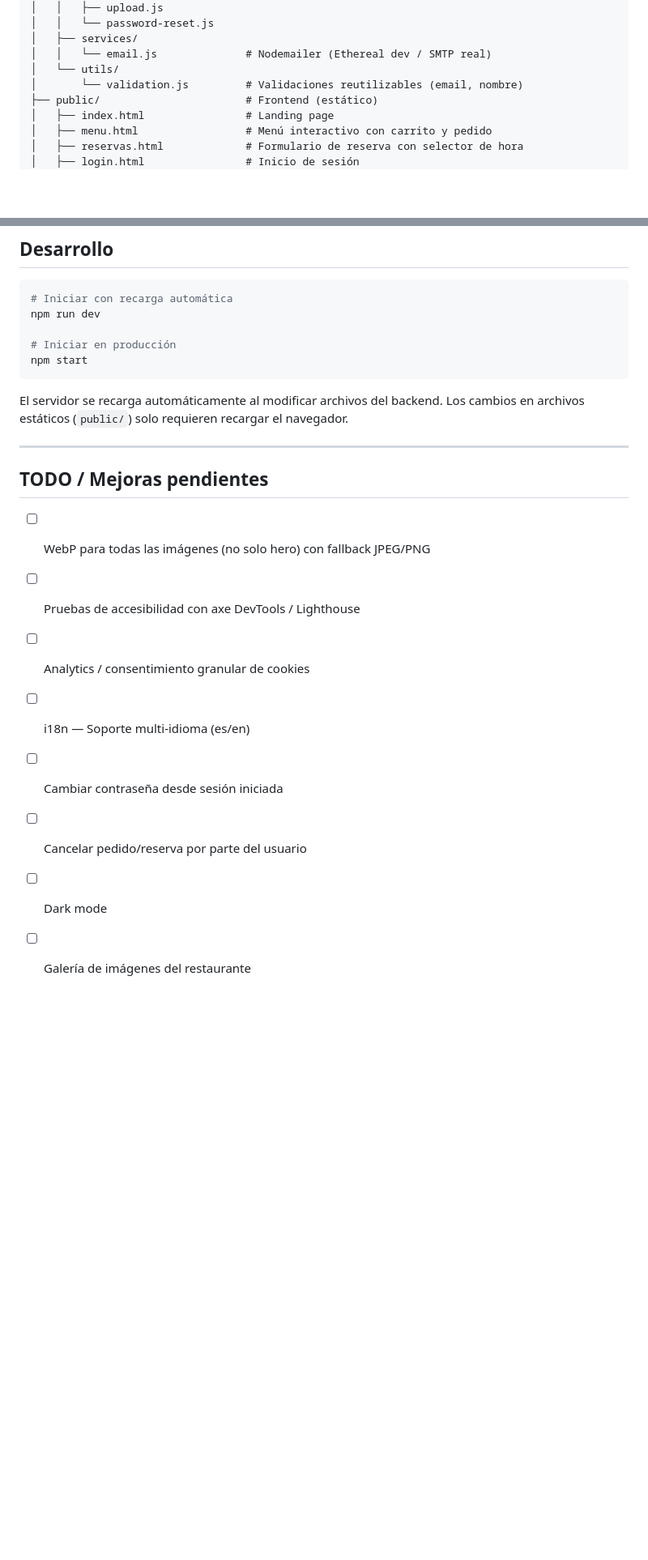
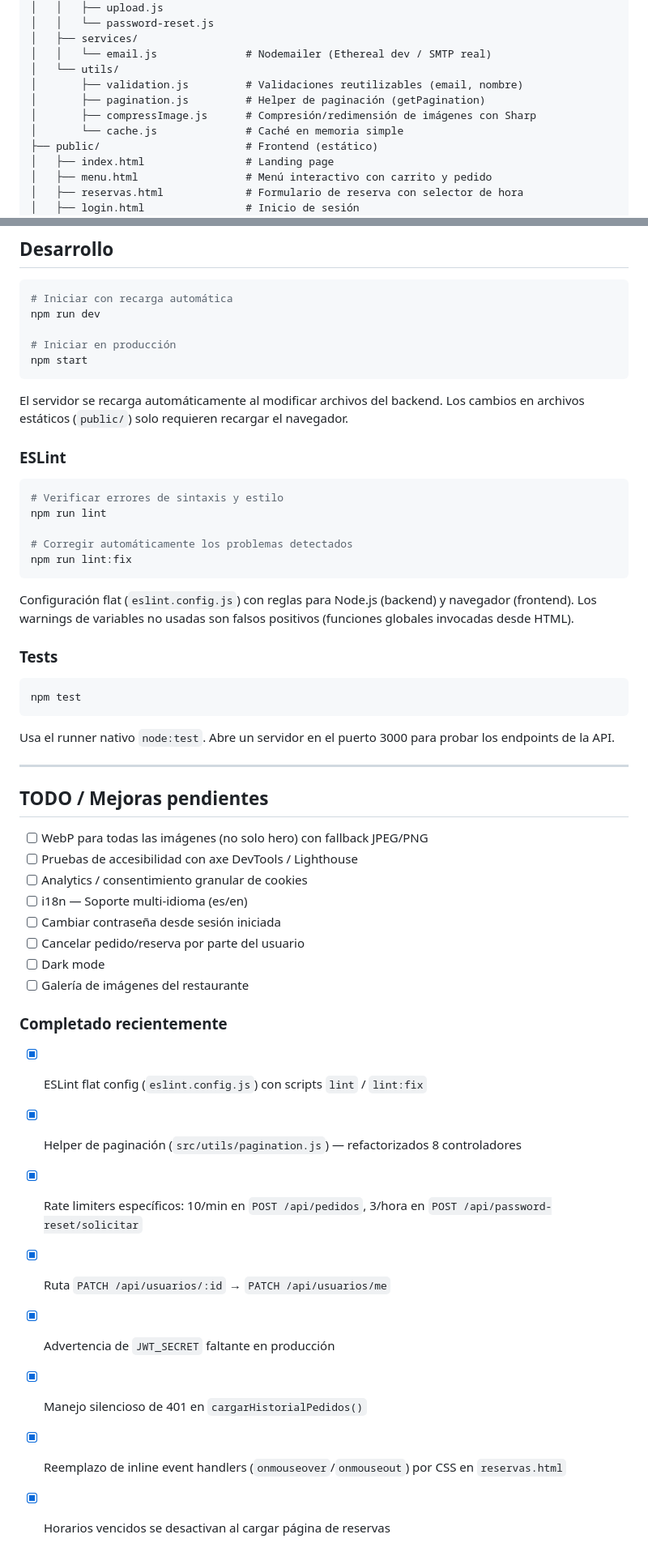
Before and after one commit to wilderaleman8-bot/Restaurante-con-css, a Markdown page: README.md, 2 parts joined by grey strips. Shown at 81% size. Drawn GitHub-style; blank space fills up the shorter version.

Commit message:
agregacion al README.md

````diff
--- a/README.md
+++ b/README.md
@@ -72,7 +79,10 @@ restaurante-con-css/
 │   ├── services/
 │   │   └── email.js              # Nodemailer (Ethereal dev / SMTP real)
 │   └── utils/
-│       └── validation.js         # Validaciones reutilizables (email, nombre)
+│       ├── validation.js         # Validaciones reutilizables (email, nombre)
+│       ├── pagination.js         # Helper de paginación (getPagination)
+│       ├── compressImage.js      # Compresión/redimensión de imágenes con Sharp
+│       └── cache.js              # Caché en memoria simple
 ├── public/                       # Frontend (estático)
 │   ├── index.html                # Landing page
 │   ├── menu.html                 # Menú interactivo con carrito y pedido
@@ -371,6 +382,26 @@ npm start
 
 El servidor se recarga automáticamente al modificar archivos del backend. Los cambios en archivos estáticos (`public/`) solo requieren recargar el navegador.
 
+### ESLint
+
+```bash
+# Verificar errores de sintaxis y estilo
+npm run lint
+
+# Corregir automáticamente los problemas detectados
+npm run lint:fix
+```
+
+Configuración flat (`eslint.config.js`) con reglas para Node.js (backend) y navegador (frontend). Los warnings de variables no usadas son falsos positivos (funciones globales invocadas desde HTML).
+
+### Tests
+
+```bash
+npm test
+```
+
+Usa el runner nativo `node:test`. Abre un servidor en el puerto 3000 para probar los endpoints de la API.
+
 ---
 
 ## TODO / Mejoras pendientes
@@ -383,3 +414,13 @@ El servidor se recarga automáticamente al modificar archivos del backend. Los c
 - [ ] Cancelar pedido/reserva por parte del usuario
 - [ ] Dark mode
 - [ ] Galería de imágenes del restaurante
+
+### Completado recientemente
+- [x] ESLint flat config (`eslint.config.js`) con scripts `lint` / `lint:fix`
+- [x] Helper de paginación (`src/utils/pagination.js`) — refactorizados 8 controladores
+- [x] Rate limiters específicos: 10/min en `POST /api/pedidos`, 3/hora en `POST /api/password-reset/solicitar`
+- [x] Ruta `PATCH /api/usuarios/:id` → `PATCH /api/usuarios/me`
+- [x] Advertencia de `JWT_SECRET` faltante en producción
+- [x] Manejo silencioso de 401 en `cargarHistorialPedidos()`
+- [x] Reemplazo de inline event handlers (`onmouseover`/`onmouseout`) por CSS en `reservas.html`
+- [x] Horarios vencidos se desactivan al cargar página de reservas
````
Also changed, not shown: other parts of README.md (+9 -1 lines).
